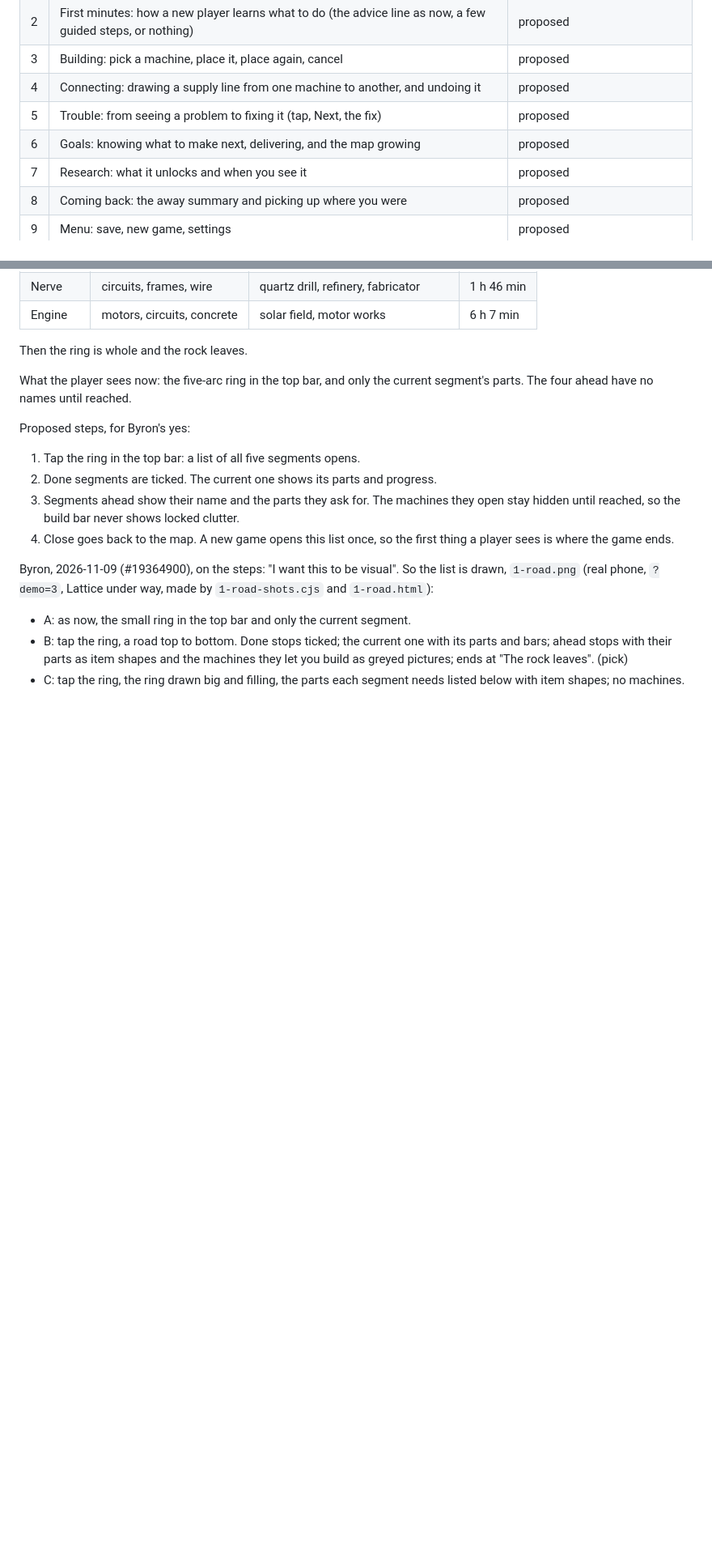
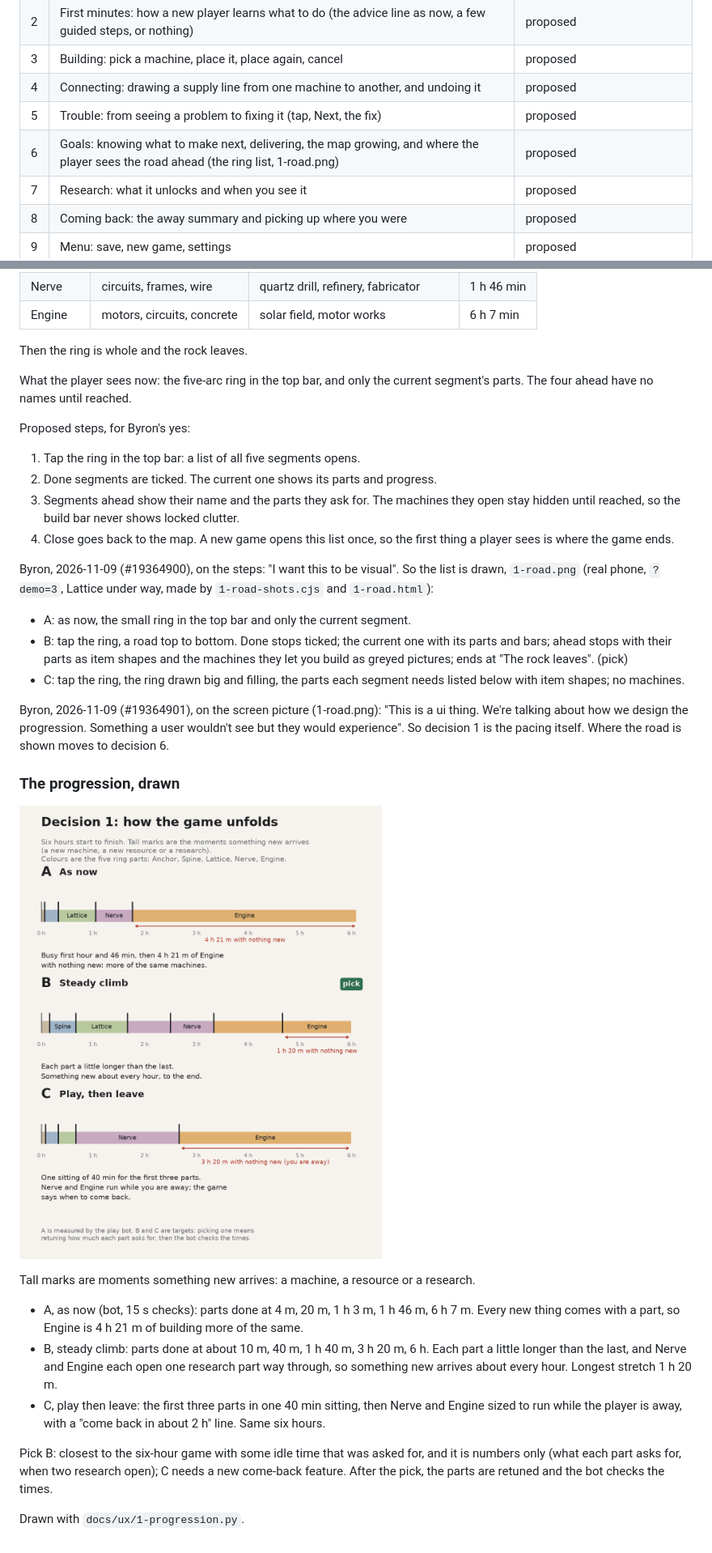
Before and after one commit to byronxlg/drift-foundry, a Markdown page: docs/ux/README.md, 2 parts joined by grey strips. Shown at 81% size. GitHub-like rendering; pictures changed too: docs/ux/1-progression.png (added); blank space fills up the shorter version.

Commit message:
UX decision 1 reframed: the progression's pacing, drawn (A now / B steady climb / C play then leave, pick B) (#19364901) (#30)
Co-authored-by: Claude Opus 5.5 <noreply@anthropic.com>

```diff
--- a/docs/ux/README.md
+++ b/docs/ux/README.md
@@ -26,7 +26,7 @@ Taken from the lessons of the design system run (bot msg 1559), to be tested her
 | 3 | Building: pick a machine, place it, place again, cancel | proposed |
 | 4 | Connecting: drawing a supply line from one machine to another, and undoing it | proposed |
 | 5 | Trouble: from seeing a problem to fixing it (tap, Next, the fix) | proposed |
-| 6 | Goals: knowing what to make next, delivering, and the map growing | proposed |
+| 6 | Goals: knowing what to make next, delivering, the map growing, and where the player sees the road ahead (the ring list, 1-road.png) | proposed |
 | 7 | Research: what it unlocks and when you see it | proposed |
 | 8 | Coming back: the away summary and picking up where you were | proposed |
 | 9 | Menu: save, new game, settings | proposed |
@@ -69,3 +69,27 @@ Byron, 2026-11-09 (#19364900), on the steps: "I want this to be visual". So the
   pictures; ends at "The rock leaves". (pick)
 - C: tap the ring, the ring drawn big and filling, the parts each segment needs listed below with
   item shapes; no machines.
+
+Byron, 2026-11-09 (#19364901), on the screen picture (1-road.png): "This is a ui thing. We're
+talking about how we design the progression. Something a user wouldn't see but they would
+experience". So decision 1 is the pacing itself. Where the road is shown moves to decision 6.
+
+### The progression, drawn
+
+![how the game unfolds](1-progression.png)
+
+Tall marks are moments something new arrives: a machine, a resource or a research.
+
+- A, as now (bot, 15 s checks): parts done at 4 m, 20 m, 1 h 3 m, 1 h 46 m, 6 h 7 m. Every new
+  thing comes with a part, so Engine is 4 h 21 m of building more of the same.
+- B, steady climb: parts done at about 10 m, 40 m, 1 h 40 m, 3 h 20 m, 6 h. Each part a little
+  longer than the last, and Nerve and Engine each open one research part way through, so
+  something new arrives about every hour. Longest stretch 1 h 20 m.
+- C, play then leave: the first three parts in one 40 min sitting, then Nerve and Engine sized
+  to run while the player is away, with a "come back in about 2 h" line. Same six hours.
+
+Pick B: closest to the six-hour game with some idle time that was asked for, and it is numbers
+only (what each part asks for, when two research open); C needs a new come-back feature. After
+the pick, the parts are retuned and the bot checks the times.
+
+Drawn with `docs/ux/1-progression.py`.
```
Also changed, not shown: 1 other file.
